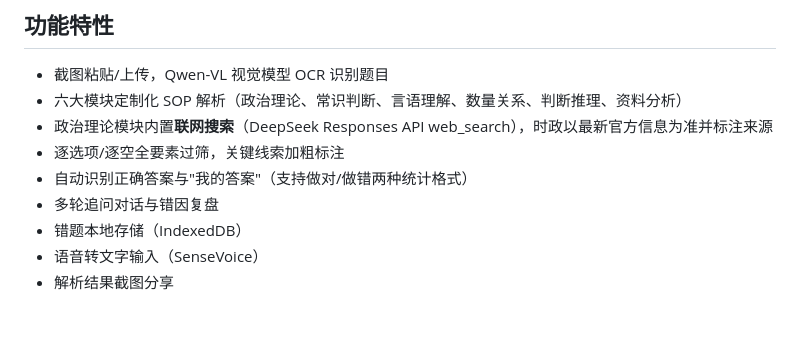
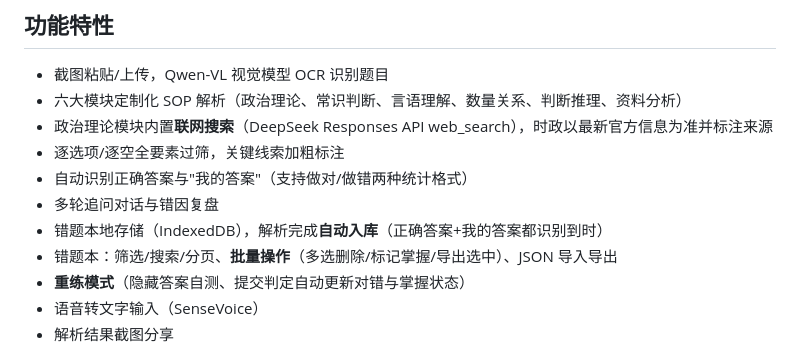
Before and after one commit to GordenGGG/Xingce-app, a Markdown page: README.md, the part around the change. GitHub-like rendering; blank space fills up the shorter version.

Commit message:
docs: README 更新错题本新功能（自动入库/批量操作/重练掌握/导入导出）

```diff
--- a/README.md
+++ b/README.md
@@ -19,7 +19,9 @@
 - 逐选项/逐空全要素过筛，关键线索加粗标注
 - 自动识别正确答案与"我的答案"（支持做对/做错两种统计格式）
 - 多轮追问对话与错因复盘
-- 错题本地存储（IndexedDB）
+- 错题本地存储（IndexedDB），解析完成**自动入库**（正确答案+我的答案都识别到时）
+- 错题本：筛选/搜索/分页、**批量操作**（多选删除/标记掌握/导出选中）、JSON 导入导出
+- **重练模式**（隐藏答案自测、提交判定自动更新对错与掌握状态）
 - 语音转文字输入（SenseVoice）
 - 解析结果截图分享
 
```
